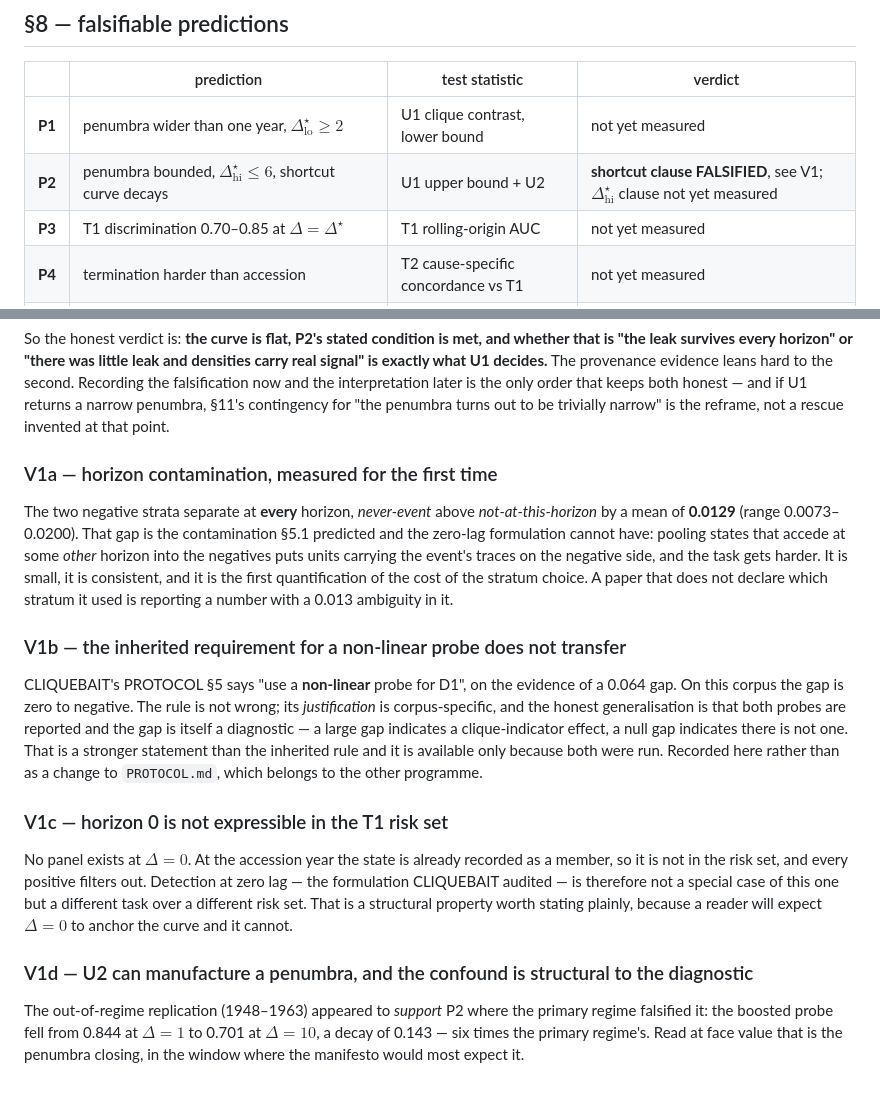
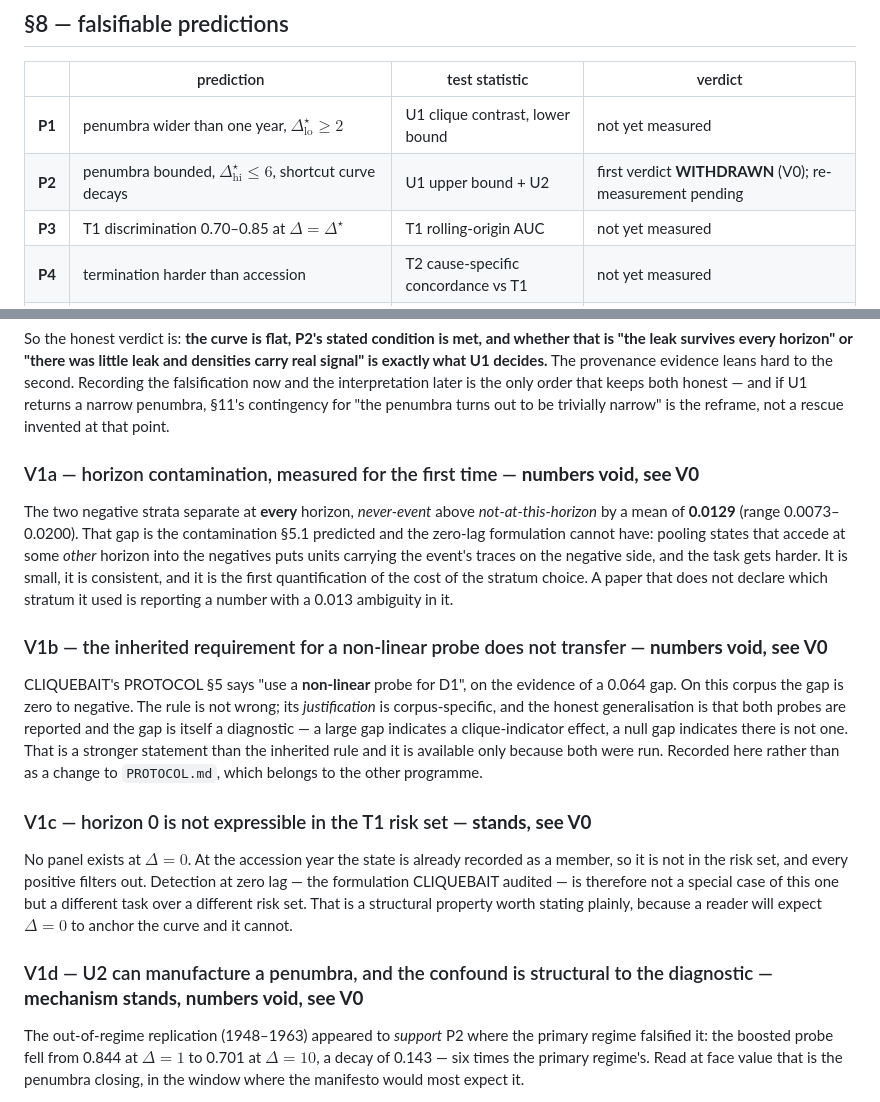
Before and after one commit to McahitKutsal/Leakage-Horizons, a Markdown page: PENUMBRA-OUTCOMES.md, 2 parts joined by grey strips. Drawn GitHub-style.

Commit message:
Mark the withdrawn verdict headings; note the heredoc trap
The retraction commit landed without them: the marks were applied through a bash
heredoc, which converted \text to a tab inside the search strings, so the
assertion fired and nothing was replaced. Applied directly instead. Second time
that trap has cost a step -- LaTeX in this repo does not go through heredocs.

Co-Authored-By: Claude Opus 5 (1M context) <noreply@anthropic.com>

```diff
--- a/PENUMBRA-OUTCOMES.md
+++ b/PENUMBRA-OUTCOMES.md
@@ -30,7 +30,7 @@ to the third has to cite the measurement that did it.
 | | prediction | test statistic | verdict |
 |---|---|---|---|
 | **P1** | penumbra wider than one year, $\Delta^\star_{\text{lo}} \geq 2$ | U1 clique contrast, lower bound | not yet measured |
-| **P2** | penumbra bounded, $\Delta^\star_{\text{hi}} \leq 6$, shortcut curve decays | U1 upper bound + U2 | **shortcut clause FALSIFIED**, see V1; $\Delta^\star_{\text{hi}}$ clause not yet measured |
+| **P2** | penumbra bounded, $\Delta^\star_{\text{hi}} \leq 6$, shortcut curve decays | U1 upper bound + U2 | first verdict **WITHDRAWN** (V0); re-measurement pending |
 | **P3** | T1 discrimination 0.70–0.85 at $\Delta = \Delta^\star$ | T1 rolling-origin AUC | not yet measured |
 | **P4** | termination harder than accession | T2 cause-specific concordance vs T1 | not yet measured |
 | **P5** | competing risks not decomposable; a covariate reverses sign | cause-specific vs pooled hazards | not yet measured |
@@ -211,7 +211,7 @@ falsification now and the interpretation later is the only order that keeps both
 U1 returns a narrow penumbra, §11's contingency for "the penumbra turns out to be trivially narrow"
 is the reframe, not a rescue invented at that point.
 
-### V1a — horizon contamination, measured for the first time
+### V1a — horizon contamination, measured for the first time — **numbers void, see V0**
 
 The two negative strata separate at **every** horizon, *never-event* above
 *not-at-this-horizon* by a mean of **0.0129** (range 0.0073–0.0200). That gap is the contamination
@@ -221,7 +221,7 @@ task gets harder. It is small, it is consistent, and it is the first quantificat
 the stratum choice. A paper that does not declare which stratum it used is reporting a number with
 a 0.013 ambiguity in it.
 
-### V1b — the inherited requirement for a non-linear probe does not transfer
+### V1b — the inherited requirement for a non-linear probe does not transfer — **numbers void, see V0**
 
 CLIQUEBAIT's PROTOCOL §5 says "use a **non-linear** probe for D1", on the evidence of a 0.064 gap.
 On this corpus the gap is zero to negative. The rule is not wrong; its *justification* is
@@ -231,7 +231,7 @@ is not one. That is a stronger statement than the inherited rule and it is avail
 both were run. Recorded here rather than as a change to `PROTOCOL.md`, which belongs to the other
 programme.
 
-### V1c — horizon 0 is not expressible in the T1 risk set
+### V1c — horizon 0 is not expressible in the T1 risk set — **stands, see V0**
 
 No panel exists at $\Delta = 0$. At the accession year the state is already recorded as a member,
 so it is not in the risk set, and every positive filters out. Detection at zero lag — the
@@ -239,7 +239,7 @@ formulation CLIQUEBAIT audited — is therefore not a special case of this one b
 over a different risk set. That is a structural property worth stating plainly, because a reader
 will expect $\Delta = 0$ to anchor the curve and it cannot.
 
-### V1d — U2 can manufacture a penumbra, and the confound is structural to the diagnostic
+### V1d — U2 can manufacture a penumbra, and the confound is structural to the diagnostic — **mechanism stands, numbers void, see V0**
 
 The out-of-regime replication (1948–1963) appeared to *support* P2 where the primary regime
 falsified it: the boosted probe fell from 0.844 at $\Delta = 1$ to 0.701 at $\Delta = 10$, a decay
```
